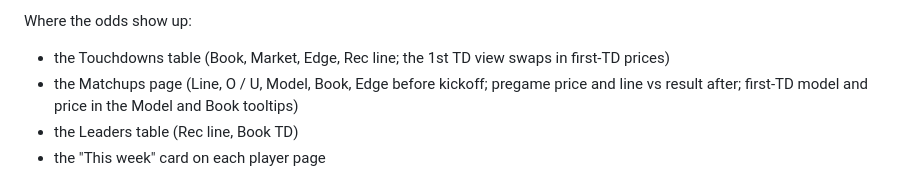
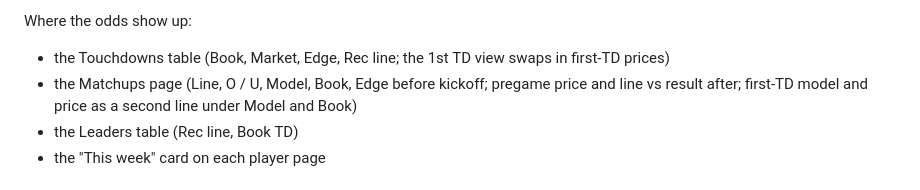
Before and after one commit to mattrudy13/te-tracker, a Markdown page: README.md, the part around the change. Drawn GitHub-style.

Commit message:
docs: record the no-tooltips rule
Co-Authored-By: Claude Opus 5.5 <noreply@anthropic.com>

```diff
--- a/README.md
+++ b/README.md
@@ -95,7 +95,7 @@ Thursday's snapshot is the one that counts.
 Where the odds show up:
 - the Touchdowns table (Book, Market, Edge, Rec line; the 1st TD view swaps in first-TD prices)
 - the Matchups page (Line, O / U, Model, Book, Edge before kickoff; pregame price and line vs result after;
-  first-TD model and price in the Model and Book tooltips)
+  first-TD model and price as a second line under Model and Book)
 - the Leaders table (Rec line, Book TD)
 - the "This week" card on each player page
 
```
Also changed, not shown: CLAUDE.md (+6 -3 lines), ENHANCEMENTS.md (+3 -1 lines).
